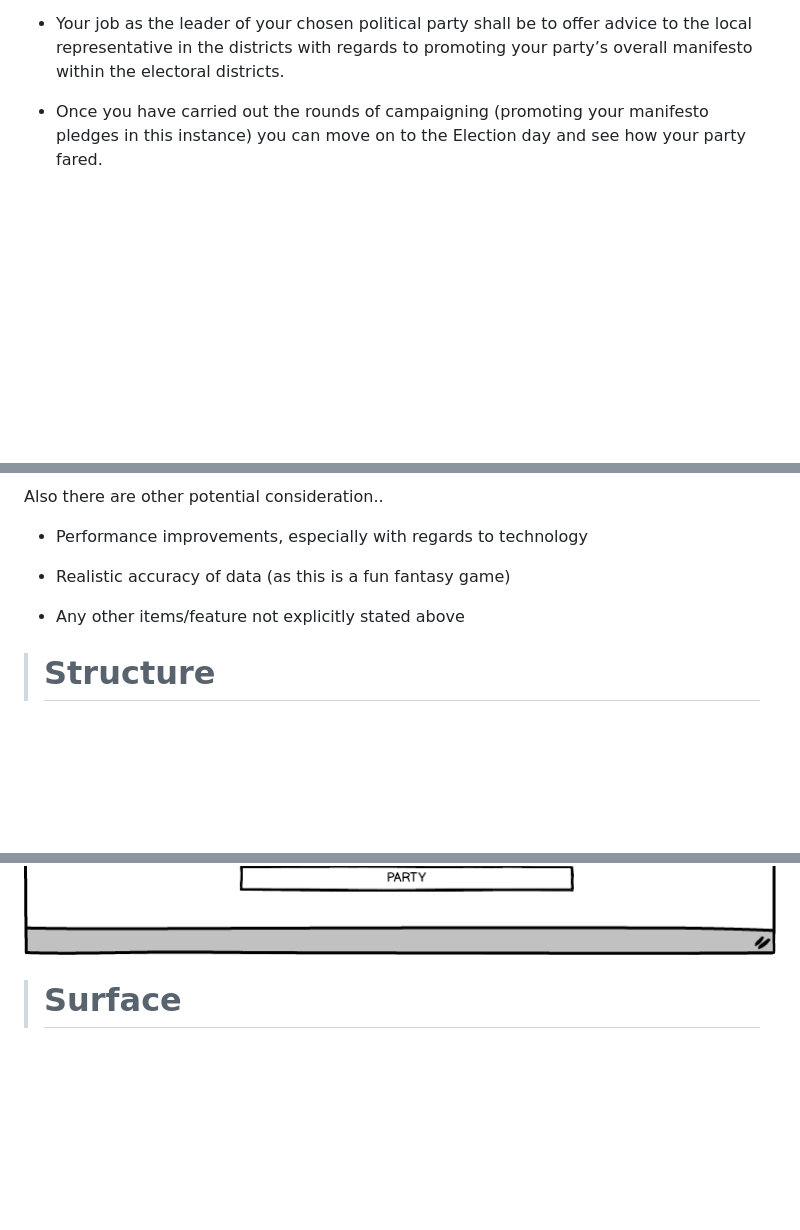
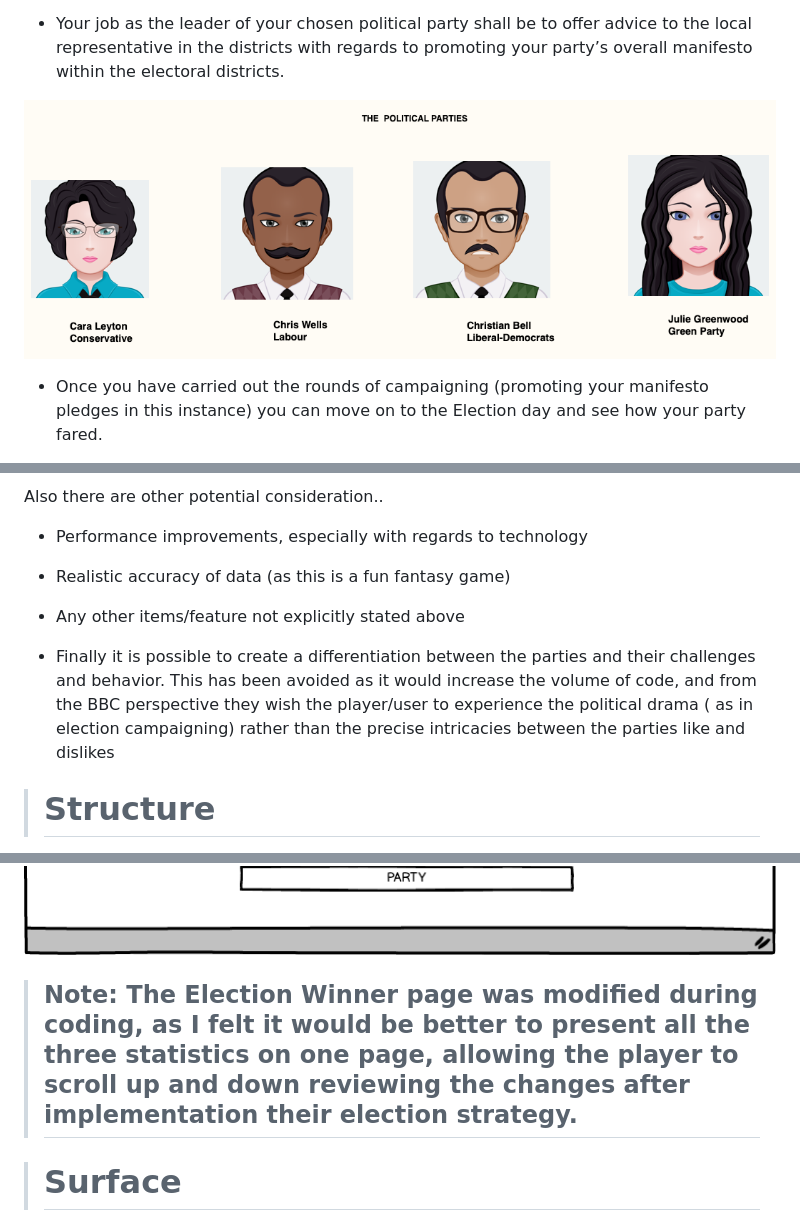
Before and after one commit to Code-Institute-Submissions/IFDMSP-A, a Markdown page: README.md, 3 parts joined by grey strips. GitHub-like rendering; pictures changed too: support/political-parties.png (added); blank space fills up the shorter version.

Commit message:
updated READEME.MD political parties

```diff
--- a/README.md
+++ b/README.md
@@ -87,6 +87,8 @@ Following discussions with the BBC, I have decided to produce a game for them wi
 * Therefore, the game will focus on the ‘General Election’, not the challenge of local ‘bi-elections’.
 
 * Your job as the leader of your chosen political party shall be to offer advice to the local representative in the districts with regards to promoting your party’s overall manifesto within the electoral districts.
+
+![The Political Parties](support/political-parties.png)
 
 * Once you have carried out the rounds of campaigning (promoting your manifesto pledges in this instance) you can move on to the Election day and see how your party fared.
 
@@ -231,6 +233,8 @@ Also there are other potential consideration..
 
 * Any other items/feature not explicitly stated above
 
+* Finally it is possible to create a differentiation between the parties and their challenges and behavior. This has been avoided as it would increase the volume of code, and from the BBC perspective they wish the player/user to experience the political drama ( as in election campaigning) rather than the precise intricacies between the parties like and dislikes
+
 ># Structure
 
 The data required for the game will be primarily integrated into the JavaScript file, as opposed to the html file.
@@ -276,6 +280,9 @@ Before proceeding to build the application , I rendered some mockups. These did
 
 ![Mockup1-6](support/Mockup1-6.png)
 ![Mockup1-7](support/Mockup1-7.png)
+
+>## Note: The Election Winner page was modified during coding, as I felt it would be better to present all the three statistics on one page, allowing the player to scroll up and down reviewing the changes after implementation their election strategy.
+
 
 ># Surface
 
```
